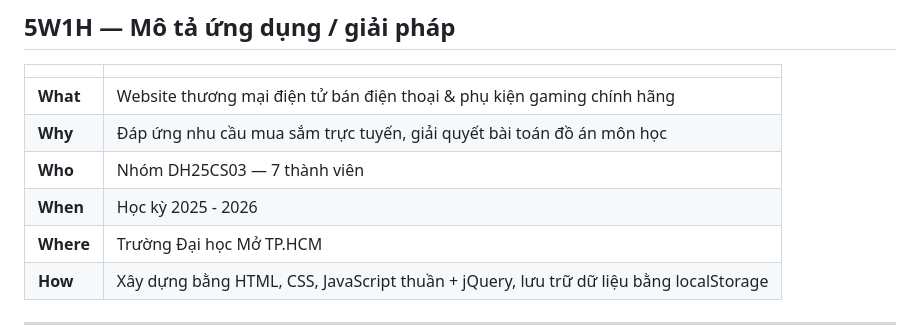
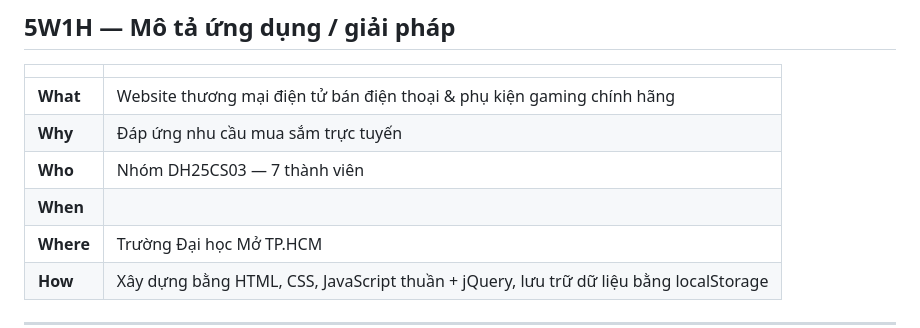
Before and after one commit to AstroCyberVN/DH25CS03, a Markdown page: README.md, the part around the change. Drawn GitHub-style.

Commit message:
Update project details in README
Removed specific semester information from the README.

```diff
--- a/README.md
+++ b/README.md
@@ -11,9 +11,9 @@ Trang web bán điện thoại và phụ kiện — dự án nhóm.
 |           |                                                                                       |
 |-----------|---------------------------------------------------------------------------------------|
 | **What**  | Website thương mại điện tử bán điện thoại & phụ kiện gaming chính hãng                |
-| **Why**   | Đáp ứng nhu cầu mua sắm trực tuyến, giải quyết bài toán đồ án môn học                 |
+| **Why**   | Đáp ứng nhu cầu mua sắm trực tuyến                                                    |
 | **Who**   | Nhóm DH25CS03 — 7 thành viên                                                          |
-| **When**  | Học kỳ 2025 - 2026                                                                    |
+| **When**  |                                                                                       |
 | **Where** | Trường Đại học Mở TP.HCM                                                              |
 | **How**   | Xây dựng bằng HTML, CSS, JavaScript thuần + jQuery, lưu trữ dữ liệu bằng localStorage |
 
```
